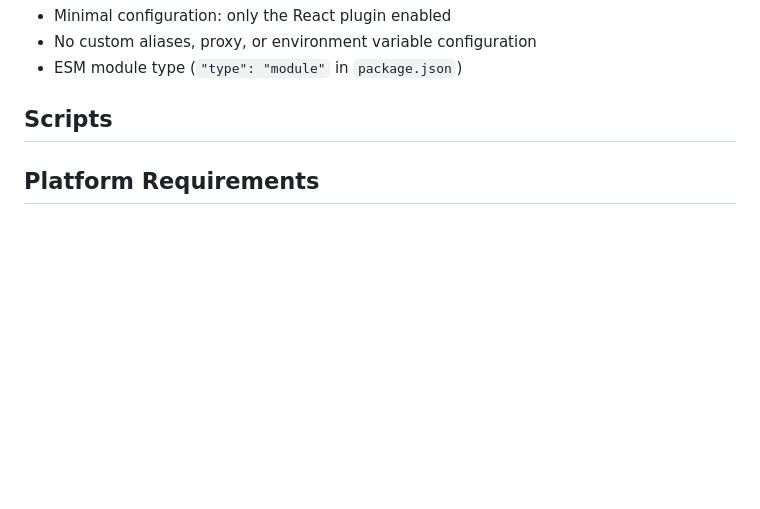
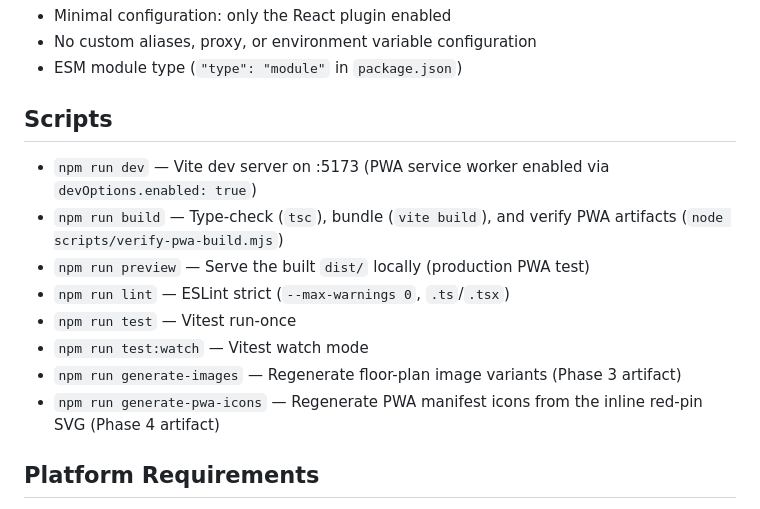
Before and after one commit to mpate1001/Seat-Finder, a Markdown page: CLAUDE.md, the part around the change. GitHub-like rendering; blank space fills up the shorter version.

```diff
--- a/CLAUDE.md
+++ b/CLAUDE.md
@@ -101,6 +101,14 @@ A mobile-first wedding guest seating app for Mahek & Saumya's reception in Newpo
 - No custom aliases, proxy, or environment variable configuration
 - ESM module type (`"type": "module"` in `package.json`)
 ## Scripts
+- `npm run dev` — Vite dev server on :5173 (PWA service worker enabled via `devOptions.enabled: true`)
+- `npm run build` — Type-check (`tsc`), bundle (`vite build`), and verify PWA artifacts (`node scripts/verify-pwa-build.mjs`)
+- `npm run preview` — Serve the built `dist/` locally (production PWA test)
+- `npm run lint` — ESLint strict (`--max-warnings 0`, `.ts`/`.tsx`)
+- `npm run test` — Vitest run-once
+- `npm run test:watch` — Vitest watch mode
+- `npm run generate-images` — Regenerate floor-plan image variants (Phase 3 artifact)
+- `npm run generate-pwa-icons` — Regenerate PWA manifest icons from the inline red-pin SVG (Phase 4 artifact)
 ## Platform Requirements
 - Node.js (v22+ detected, likely works with v18+)
 - npm
```
Also changed, not shown: README.md (+54 -12 lines).
